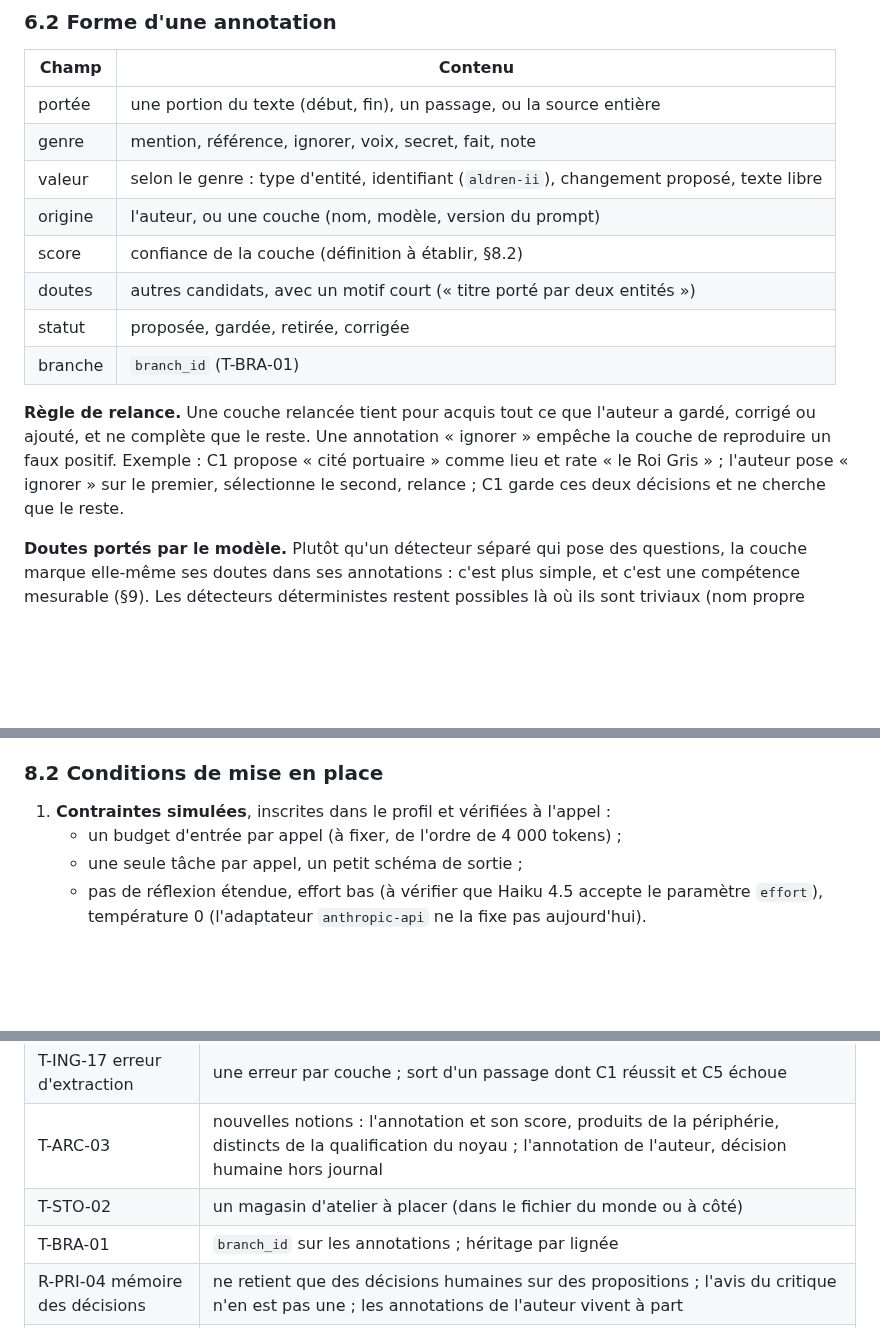
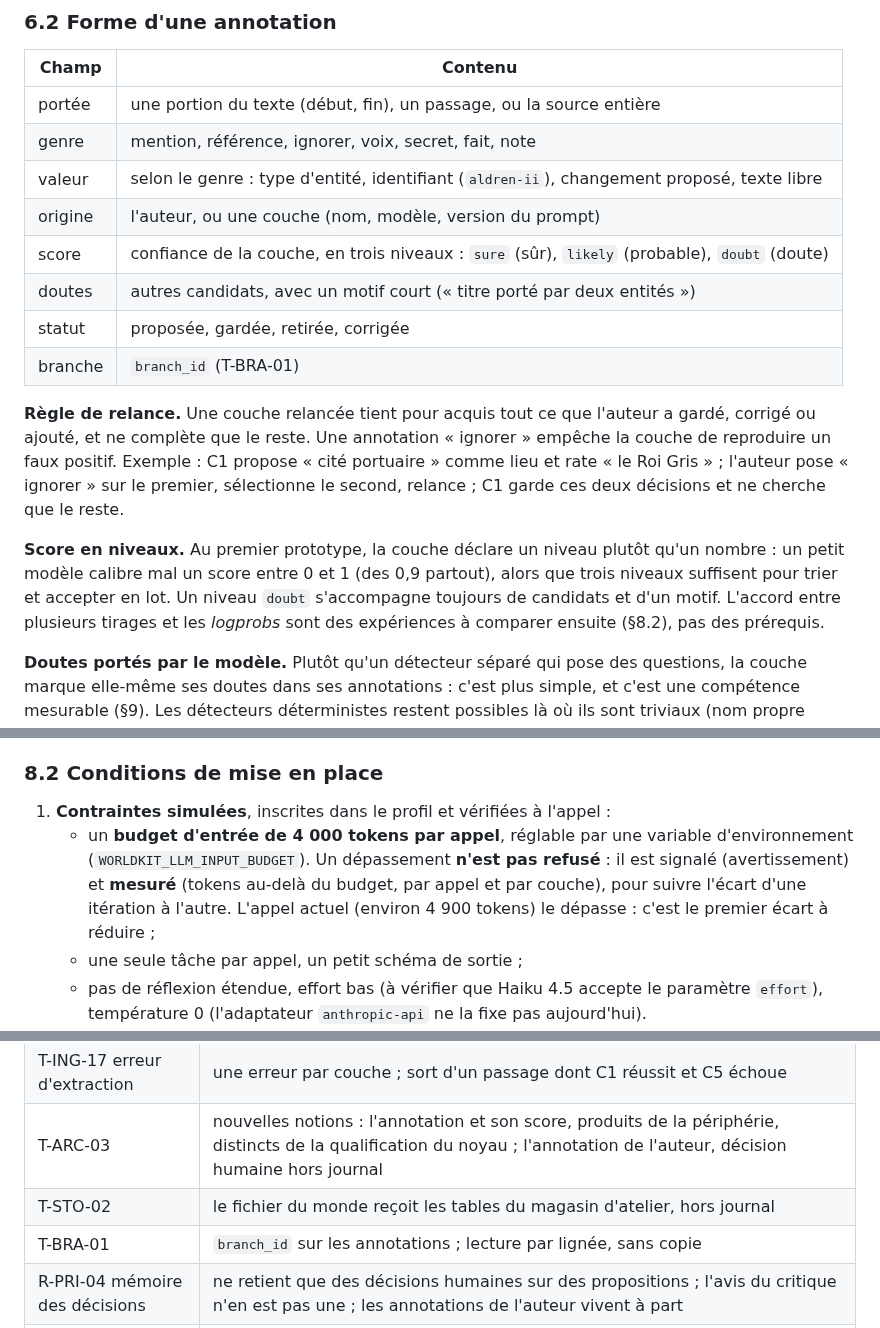
Before and after one commit to ltimsit/WorldKit, a Markdown page: docs/chantier-ingestion.md, 3 parts joined by grey strips. Drawn GitHub-style; blank space fills up the shorter version.

```diff
--- a/docs/chantier-ingestion.md
+++ b/docs/chantier-ingestion.md
@@ -113,12 +113,14 @@ Les couches C1 à C6 découpent l'actuelle E4 (Extraction) et absorbent une part
 | genre | mention, référence, ignorer, voix, secret, fait, note |
 | valeur | selon le genre : type d'entité, identifiant (`aldren-ii`), changement proposé, texte libre |
 | origine | l'auteur, ou une couche (nom, modèle, version du prompt) |
-| score | confiance de la couche (définition à établir, §8.2) |
+| score | confiance de la couche, en trois niveaux : `sure` (sûr), `likely` (probable), `doubt` (doute) |
 | doutes | autres candidats, avec un motif court (« titre porté par deux entités ») |
 | statut | proposée, gardée, retirée, corrigée |
 | branche | `branch_id` (T-BRA-01) |
 
 **Règle de relance.** Une couche relancée tient pour acquis tout ce que l'auteur a gardé, corrigé ou ajouté, et ne complète que le reste. Une annotation « ignorer » empêche la couche de reproduire un faux positif. Exemple : C1 propose « cité portuaire » comme lieu et rate « le Roi Gris » ; l'auteur pose « ignorer » sur le premier, sélectionne le second, relance ; C1 garde ces deux décisions et ne cherche que le reste.
+
+**Score en niveaux.** Au premier prototype, la couche déclare un niveau plutôt qu'un nombre : un petit modèle calibre mal un score entre 0 et 1 (des 0,9 partout), alors que trois niveaux suffisent pour trier et accepter en lot. Un niveau `doubt` s'accompagne toujours de candidats et d'un motif. L'accord entre plusieurs tirages et les *logprobs* sont des expériences à comparer ensuite (§8.2), pas des prérequis.
 
 **Doutes portés par le modèle.** Plutôt qu'un détecteur séparé qui pose des questions, la couche marque elle-même ses doutes dans ses annotations : c'est plus simple, et c'est une compétence mesurable (§9). Les détecteurs déterministes restent possibles là où ils sont triviaux (nom propre inconnu, titre porté par plusieurs entités), à évaluer selon leurs limites.
 
@@ -171,7 +176,7 @@ Esquisse d'un espace dédié, à porter dans *cadre-interface.md* quand elle ser
 ### 8.2 Conditions de mise en place
 
 1. **Contraintes simulées**, inscrites dans le profil et vérifiées à l'appel :
-   - un budget d'entrée par appel (à fixer, de l'ordre de 4 000 tokens) ;
+   - un **budget d'entrée de 4 000 tokens par appel**, réglable par une variable d'environnement (`WORLDKIT_LLM_INPUT_BUDGET`). Un dépassement **n'est pas refusé** : il est signalé (avertissement) et **mesuré** (tokens au-delà du budget, par appel et par couche), pour suivre l'écart d'une itération à l'autre. L'appel actuel (environ 4 900 tokens) le dépasse : c'est le premier écart à réduire ;
    - une seule tâche par appel, un petit schéma de sortie ;
    - pas de réflexion étendue, effort bas (à vérifier que Haiku 4.5 accepte le paramètre `effort`), température 0 (l'adaptateur `anthropic-api` ne la fixe pas aujourd'hui).
 2. **Rien de propre à Anthropic dans la conception.**
@@ -390,8 +395,8 @@ Le cadre est appelé à évoluer ; ces tensions sont attendues, pas des obstacle
 | T-ING-11 supports | un support porte une portion du texte (l'annotation de fait) |
 | T-ING-17 erreur d'extraction | une erreur par couche ; sort d'un passage dont C1 réussit et C5 échoue |
 | T-ARC-03 | nouvelles notions : l'annotation et son score, produits de la périphérie, distincts de la qualification du noyau ; l'annotation de l'auteur, décision humaine hors journal |
-| T-STO-02 | un magasin d'atelier à placer (dans le fichier du monde ou à côté) |
-| T-BRA-01 | `branch_id` sur les annotations ; héritage par lignée |
+| T-STO-02 | le fichier du monde reçoit les tables du magasin d'atelier, hors journal |
+| T-BRA-01 | `branch_id` sur les annotations ; lecture par lignée, sans copie |
 | R-PRI-04 mémoire des décisions | ne retient que des décisions humaines sur des propositions ; l'avis du critique n'en est pas une ; les annotations de l'auteur vivent à part |
 | R-PRI-03 symétrie du lot | tout contexte pris hors du document ne doit pas dépendre de l'ordre des documents |
 | I-LLM-01 | un budget par couche ou par appel, en plus du plafond par exécution |
```
Also changed, not shown: other parts of docs/chantier-ingestion.md (+19 -16 lines).
